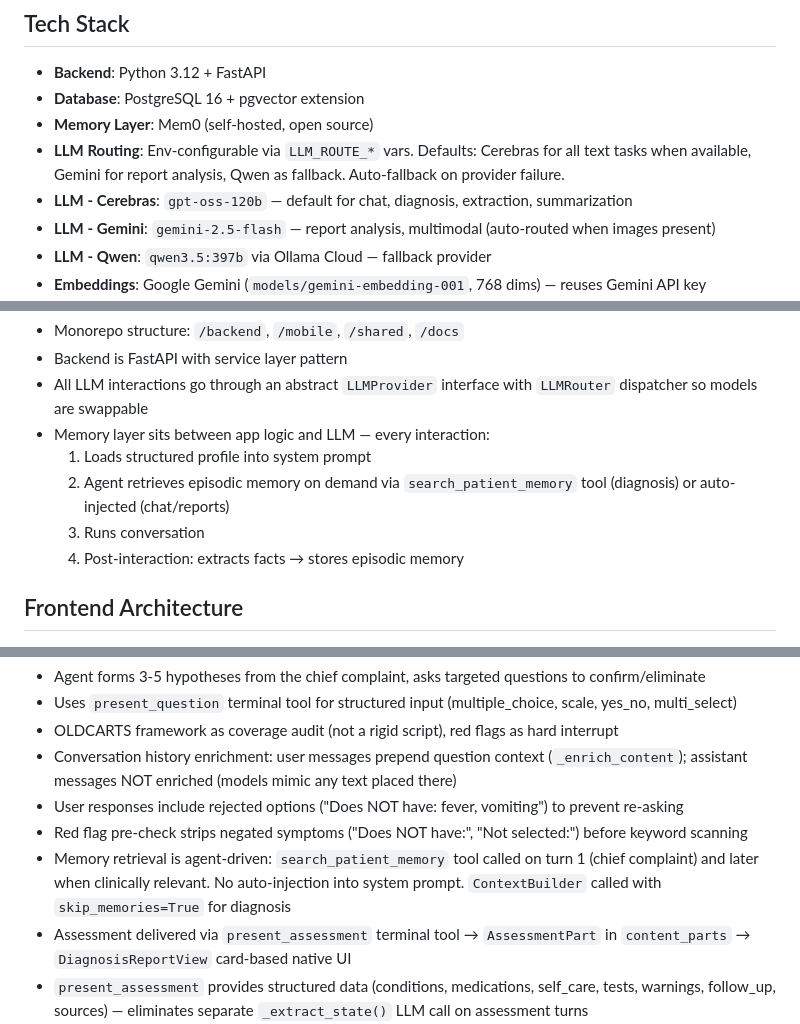
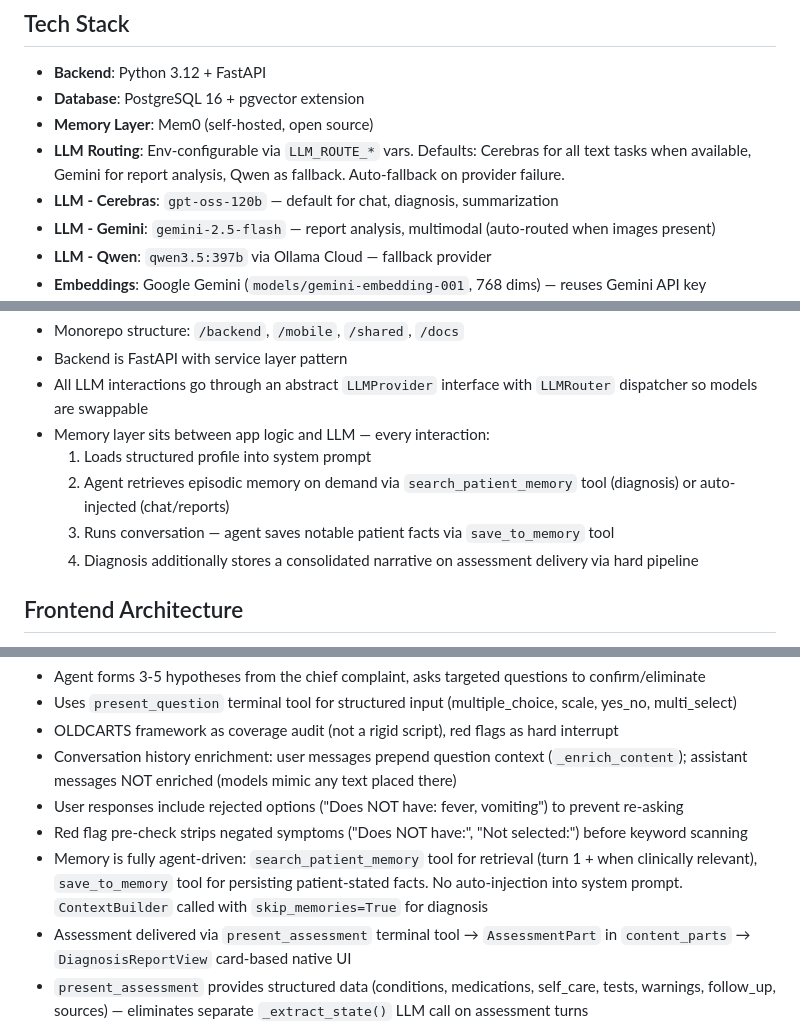
Before and after one commit to ArthurZhang2408/familyhealth-ai, a Markdown page: CLAUDE.md, 3 parts joined by grey strips. Drawn GitHub-style.

```diff
--- a/CLAUDE.md
+++ b/CLAUDE.md
@@ -10,7 +10,7 @@ AI-powered diagnosis, medical report analysis, and health chat.
 - **Database**: PostgreSQL 16 + pgvector extension
 - **Memory Layer**: Mem0 (self-hosted, open source)
 - **LLM Routing**: Env-configurable via `LLM_ROUTE_*` vars. Defaults: Cerebras for all text tasks when available, Gemini for report analysis, Qwen as fallback. Auto-fallback on provider failure.
-- **LLM - Cerebras**: `gpt-oss-120b` — default for chat, diagnosis, extraction, summarization
+- **LLM - Cerebras**: `gpt-oss-120b` — default for chat, diagnosis, summarization
 - **LLM - Gemini**: `gemini-2.5-flash` — report analysis, multimodal (auto-routed when images present)
 - **LLM - Qwen**: `qwen3.5:397b` via Ollama Cloud — fallback provider
 - **Embeddings**: Google Gemini (`models/gemini-embedding-001`, 768 dims) — reuses Gemini API key
@@ -26,8 +26,8 @@ AI-powered diagnosis, medical report analysis, and health chat.
 - Memory layer sits between app logic and LLM — every interaction:
   1. Loads structured profile into system prompt
   2. Agent retrieves episodic memory on demand via `search_patient_memory` tool (diagnosis) or auto-injected (chat/reports)
-  3. Runs conversation
-  4. Post-interaction: extracts facts → stores episodic memory
+  3. Runs conversation — agent saves notable patient facts via `save_to_memory` tool
+  4. Diagnosis additionally stores a consolidated narrative on assessment delivery via hard pipeline
 
 ## Frontend Architecture
 - **Navigation**: Drawer sidebar (Claude/ChatGPT-style), no bottom tabs
@@ -65,7 +65,7 @@ The diagnosis agent uses hypothesis-driven reasoning with structured Q&A:
 - Conversation history enrichment: user messages prepend question context (`_enrich_content`); assistant messages NOT enriched (models mimic any text placed there)
 - User responses include rejected options ("Does NOT have: fever, vomiting") to prevent re-asking
 - Red flag pre-check strips negated symptoms ("Does NOT have:", "Not selected:") before keyword scanning
-- Memory retrieval is agent-driven: `search_patient_memory` tool called on turn 1 (chief complaint) and later when clinically relevant. No auto-injection into system prompt. `ContextBuilder` called with `skip_memories=True` for diagnosis
+- Memory is fully agent-driven: `search_patient_memory` tool for retrieval (turn 1 + when clinically relevant), `save_to_memory` tool for persisting patient-stated facts. No auto-injection into system prompt. `ContextBuilder` called with `skip_memories=True` for diagnosis
 - Assessment delivered via `present_assessment` terminal tool → `AssessmentPart` in `content_parts` → `DiagnosisReportView` card-based native UI
 - `present_assessment` provides structured data (conditions, medications, self_care, tests, warnings, follow_up, sources) — eliminates separate `_extract_state()` LLM call on assessment turns
 - `_format_assessment_text()` generates markdown fallback for the `content` column (backward compat, search)
```
Also changed, not shown: other parts of CLAUDE.md (+15 -3 lines).
